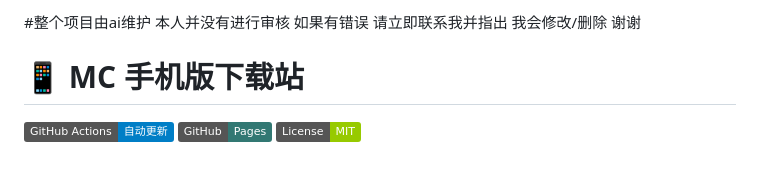
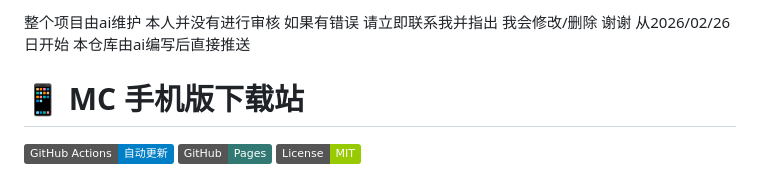
Before and after one commit to MilkyPark142008/my-download-site, a Markdown page: README.md, the part around the change. Drawn GitHub-style; badges without logos.

Commit message:
docs: 更新 README 文档

```diff
--- a/README.md
+++ b/README.md
@@ -1,4 +1,5 @@
-#整个项目由ai维护 本人并没有进行审核 如果有错误 请立即联系我并指出 我会修改/删除 谢谢
+整个项目由ai维护 本人并没有进行审核 如果有错误 请立即联系我并指出 我会修改/删除 谢谢
+从2026/02/26日开始 本仓库由ai编写后直接推送
 
 
 # 📱 MC 手机版下载站
```
